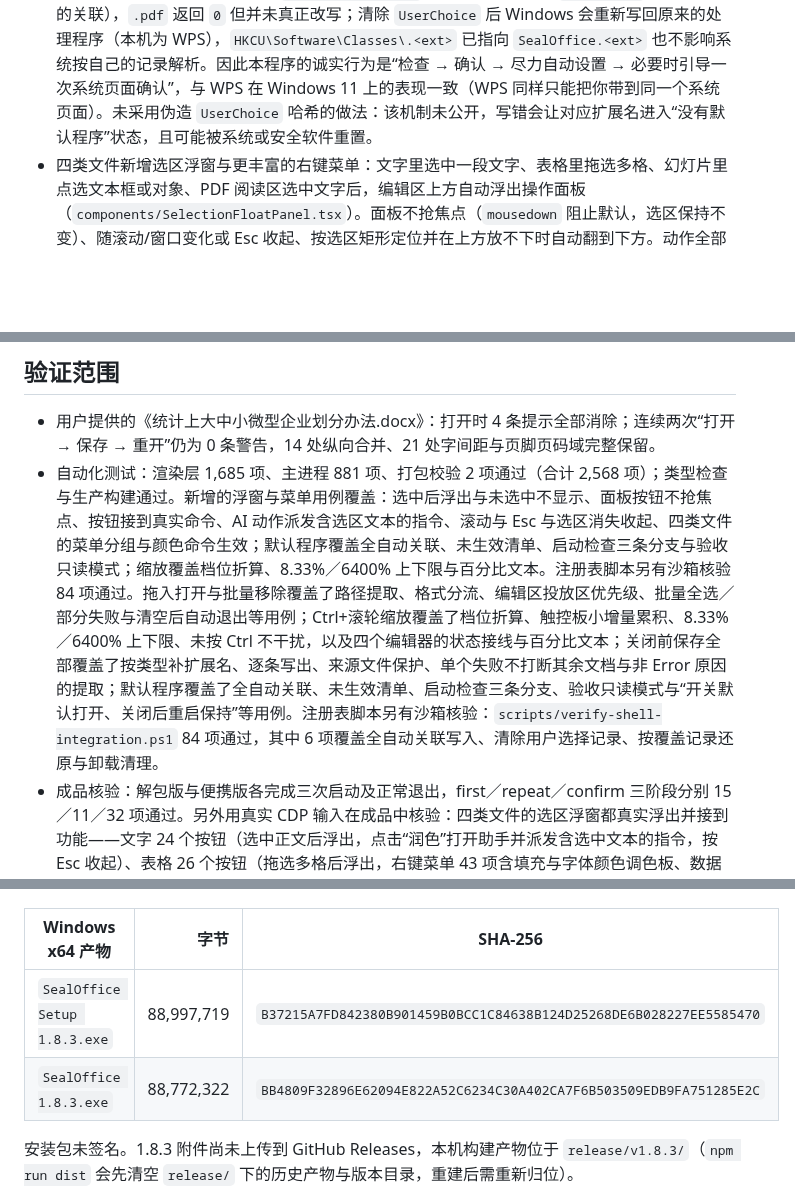
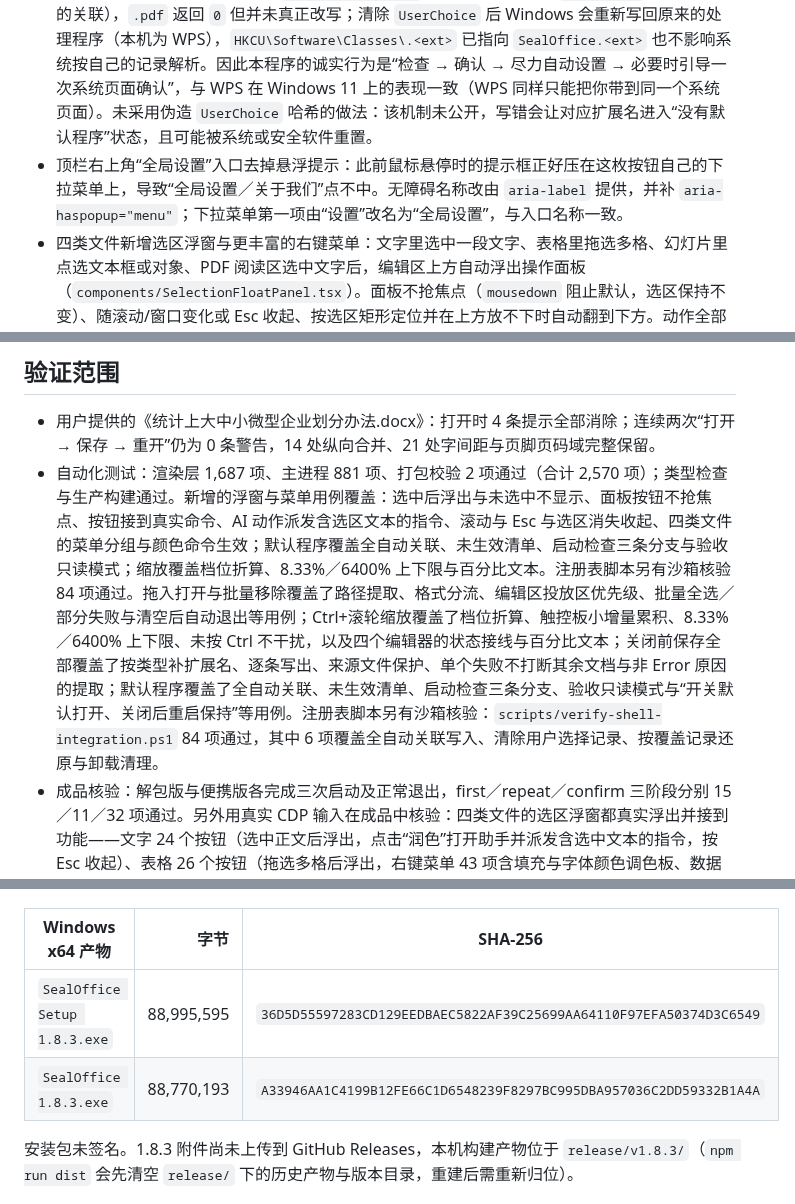
Before and after one commit to fangzhouxiaohai/seal-office, a Markdown page: docs/v1.8.3-DOCX导入修复.md, 3 parts joined by grey strips. Drawn GitHub-style; blank space fills up the shorter version.

```diff
--- a/docs/v1.8.3-DOCX导入修复.md
+++ b/docs/v1.8.3-DOCX导入修复.md
@@ -27,6 +27,7 @@
 - 缩放区间统一为 8.33%–6400%：文字、表格、演示、PDF 阅读共用同一套百分比档位（8.33%、12.5%、25%、33%、50%、66%、75%、90%、100%、110%、125%、150%、175%、200%、250%、300%、400%、500%、600%、800%、1000%、1200%、1600%、2000%、2400%、3200%、4000%、4800%、6400%），状态栏按钮与 Ctrl+滚轮都按档位行走；百分比文本对 8.33%、12.5% 这类档位保留两位并去掉末尾 0。PDF 在高倍下按 1600 万像素预算降采样渲染，再由 CSS 放大到目标尺寸，避免 6400% 时申请数亿像素的画布。
 - 默认程序改为确认式自动设置：不再只跳系统页面。开关打开时启动检查，发现不是默认程序就弹确认框（“是否把海豹办公设为默认程序？”），点“立即设为默认”直接执行自动设置——注册程序类型、把四种扩展名的默认 ProgID 指向本程序、清除阻止生效的 `UserChoice`，并调用 `IApplicationAssociationRegistration::SetAppAsDefault` 请资源管理器写一次；随后用 `AssocQueryString` 回读真实结果。系统仍拦下时列出剩余格式，并一键打开海豹办公的系统默认应用页。
 - **Windows 平台限制（本机实测）**：Windows 10 1809 之后，尤其 Windows 11，不再允许程序静默修改默认程序。实测结果：`.docx/.xlsx/.pptx` 调用系统接口返回 `0x80070483`（没有可用的关联），`.pdf` 返回 `0` 但并未真正改写；清除 `UserChoice` 后 Windows 会重新写回原来的处理程序（本机为 WPS），`HKCU\Software\Classes\.<ext>` 已指向 `SealOffice.<ext>` 也不影响系统按自己的记录解析。因此本程序的诚实行为是“检查 → 确认 → 尽力自动设置 → 必要时引导一次系统页面确认”，与 WPS 在 Windows 11 上的表现一致（WPS 同样只能把你带到同一个系统页面）。未采用伪造 `UserChoice` 哈希的做法：该机制未公开，写错会让对应扩展名进入“没有默认程序”状态，且可能被系统或安全软件重置。
+- 顶栏右上角“全局设置”入口去掉悬浮提示：此前鼠标悬停时的提示框正好压在这枚按钮自己的下拉菜单上，导致“全局设置／关于我们”点不中。无障碍名称改由 `aria-label` 提供，并补 `aria-haspopup="menu"`；下拉菜单第一项由“设置”改名为“全局设置”，与入口名称一致。
 - 四类文件新增选区浮窗与更丰富的右键菜单：文字里选中一段文字、表格里拖选多格、幻灯片里点选文本框或对象、PDF 阅读区选中文字后，编辑区上方自动浮出操作面板（`components/SelectionFloatPanel.tsx`）。面板不抢焦点（`mousedown` 阻止默认，选区保持不变）、随滚动/窗口变化或 Esc 收起、按选区矩形定位并在上方放不下时自动翻到下方。动作全部接到真实功能：文字为复制/剪切/格式刷/加粗/斜体/下划线/删除线/突出显示/字体颜色/清除格式/项目符号/编号；表格为复制/剪切/字体与填充/对齐/合并居中/自动换行/求和/清除内容；演示为复制/剪切/粘贴/删除对象/置于顶层与底层/对齐以及文本格式；PDF 为复制选中文字、翻译、解释、总结、问答。AI 快捷动作（润色、扩写、缩写、重写、更正式、更学术、更口语、翻译、解释、总结、续写、问答）统一经 `assistant/quickActions.ts` 派发 `seal-assistant-ask` 事件交给现有助手对话，按“预览确认后写回”处理，选区文本随指令一并给出。右键菜单同步补齐：新增 `role="menu"`、`menuitem`、`group`、`separator` 无障碍语义（快捷键提示不再进入无障碍名称），文字加突出显示与字体颜色调色板、清除格式与 AI 分组，表格加填充与字体颜色、数据分组（求和/清除内容/排序/筛选/删除重复项），演示加字体颜色与 AI 分组，PDF 阅读区新增复制选中文字、复制本页文字、复制全文文字与 AI 分组。演示的对象操作同时接受“多选对象”与“正在编辑的文本框”，右键与浮窗行为一致。
 
 ![PDF 工具条的图标按钮](screenshots/v1.8.3/pdf-toolbar-icons.png)
@@ -35,15 +36,15 @@
 ## 验证范围
 
 - 用户提供的《统计上大中小微型企业划分办法.docx》：打开时 4 条提示全部消除；连续两次“打开 → 保存 → 重开”仍为 0 条警告，14 处纵向合并、21 处字间距与页脚页码域完整保留。
-- 自动化测试：渲染层 1,685 项、主进程 881 项、打包校验 2 项通过（合计 2,568 项）；类型检查与生产构建通过。新增的浮窗与菜单用例覆盖：选中后浮出与未选中不显示、面板按钮不抢焦点、按钮接到真实命令、AI 动作派发含选区文本的指令、滚动与 Esc 与选区消失收起、四类文件的菜单分组与颜色命令生效；默认程序覆盖全自动关联、未生效清单、启动检查三条分支与验收只读模式；缩放覆盖档位折算、8.33%／6400% 上下限与百分比文本。注册表脚本另有沙箱核验 84 项通过。拖入打开与批量移除覆盖了路径提取、格式分流、编辑区投放区优先级、批量全选／部分失败与清空后自动退出等用例；Ctrl+滚轮缩放覆盖了档位折算、触控板小增量累积、8.33%／6400% 上下限、未按 Ctrl 不干扰，以及四个编辑器的状态接线与百分比文本；关闭前保存全部覆盖了按类型补扩展名、逐条写出、来源文件保护、单个失败不打断其余文档与非 Error 原因的提取；默认程序覆盖了全自动关联、未生效清单、启动检查三条分支、验收只读模式与“开关默认打开、关闭后重启保持”等用例。注册表脚本另有沙箱核验：`scripts/verify-shell-integration.ps1` 84 项通过，其中 6 项覆盖全自动关联写入、清除用户选择记录、按覆盖记录还原与卸载清理。
+- 自动化测试：渲染层 1,687 项、主进程 881 项、打包校验 2 项通过（合计 2,570 项）；类型检查与生产构建通过。新增的浮窗与菜单用例覆盖：选中后浮出与未选中不显示、面板按钮不抢焦点、按钮接到真实命令、AI 动作派发含选区文本的指令、滚动与 Esc 与选区消失收起、四类文件的菜单分组与颜色命令生效；默认程序覆盖全自动关联、未生效清单、启动检查三条分支与验收只读模式；缩放覆盖档位折算、8.33%／6400% 上下限与百分比文本。注册表脚本另有沙箱核验 84 项通过。拖入打开与批量移除覆盖了路径提取、格式分流、编辑区投放区优先级、批量全选／部分失败与清空后自动退出等用例；Ctrl+滚轮缩放覆盖了档位折算、触控板小增量累积、8.33%／6400% 上下限、未按 Ctrl 不干扰，以及四个编辑器的状态接线与百分比文本；关闭前保存全部覆盖了按类型补扩展名、逐条写出、来源文件保护、单个失败不打断其余文档与非 Error 原因的提取；默认程序覆盖了全自动关联、未生效清单、启动检查三条分支、验收只读模式与“开关默认打开、关闭后重启保持”等用例。注册表脚本另有沙箱核验：`scripts/verify-shell-integration.ps1` 84 项通过，其中 6 项覆盖全自动关联写入、清除用户选择记录、按覆盖记录还原与卸载清理。
 - 成品核验：解包版与便携版各完成三次启动及正常退出，first／repeat／confirm 三阶段分别 15／11／32 项通过。另外用真实 CDP 输入在成品中核验：四类文件的选区浮窗都真实浮出并接到功能——文字 24 个按钮（选中正文后浮出，点击“润色”打开助手并派发含选中文本的指令，按 Esc 收起）、表格 26 个按钮（拖选多格后浮出，右键菜单 43 项含填充与字体颜色调色板、数据与 AI 分组）、演示 25 个按钮（新建演示选中文本框后浮出，右键菜单 30 项含字体颜色与 AI 分组）、PDF 5 个按钮（在带文字层的 PDF 上选中文字后浮出复制/翻译/解释/总结/问答）与 7 项右键菜单（复制选中文字、复制本页、复制全文与 AI 翻译/解释/总结/问答）；Ctrl+滚轮在文字（100%→6400%，纸张 `scale(64)`；缩到 8.33% 停住；点状态栏回到 100% 且整页视口不变）、表格、演示与 PDF 阅读（6400% 时画布像素不超过 1600 万）四个模块生效；默认程序的全自动关联在沙箱注册表根下核验为“已写入 ProgID + 已清除用户选择记录 + 已回读四种格式”，验收启动参数 `--skip-default-app-check` 生效，全程未改动本机真实文件关联。
 
 ![未保存时的关闭确认弹窗](screenshots/v1.8.3/close-unsaved-dialog.png)
 
 | Windows x64 产物 | 字节 | SHA-256 |
 | --- | ---: | --- |
-| `SealOffice Setup 1.8.3.exe` | 88,997,719 | `B37215A7FD842380B901459B0BCC1C84638B124D25268DE6B028227EE5585470` |
-| `SealOffice 1.8.3.exe` | 88,772,322 | `BB4809F32896E62094E822A52C6234C30A402CA7F6B503509EDB9FA751285E2C` |
+| `SealOffice Setup 1.8.3.exe` | 88,995,595 | `36D5D55597283CD129EEDBAEC5822AF39C25699AA64110F97EFA50374D3C6549` |
+| `SealOffice 1.8.3.exe` | 88,770,193 | `A33946AA1C4199B12FE66C1D6548239F8297BC995DBA957036C2DD59332B1A4A` |
 
 安装包未签名。1.8.3 附件尚未上传到 GitHub Releases，本机构建产物位于 `release/v1.8.3/`（`npm run dist` 会先清空 `release/` 下的历史产物与版本目录，重建后需重新归位）。
 
```
Also changed, not shown: docs/screenshots/v1.8.3/settings-default-app.png, docs/screenshots/v1.8.3/shell-new-docx.png, docs/screenshots/v1.8.3/shell-new-pptx.png, docs/screenshots/v1.8.3/template-library.png, docs/screenshots/v1.8.3/zero-slide-presentation.png, 4 other files.
